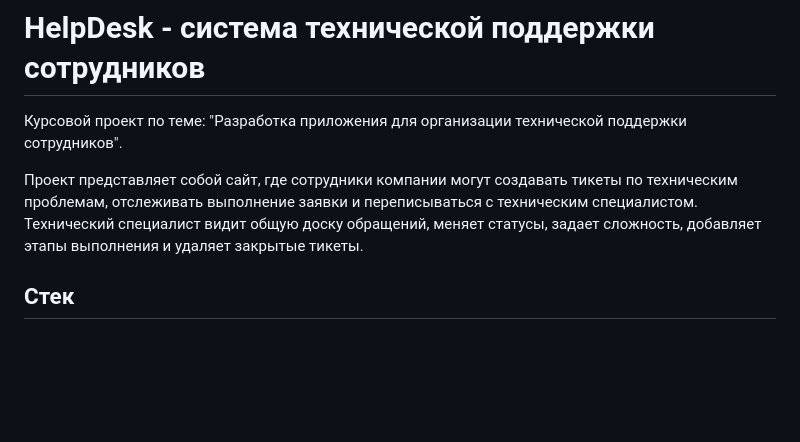
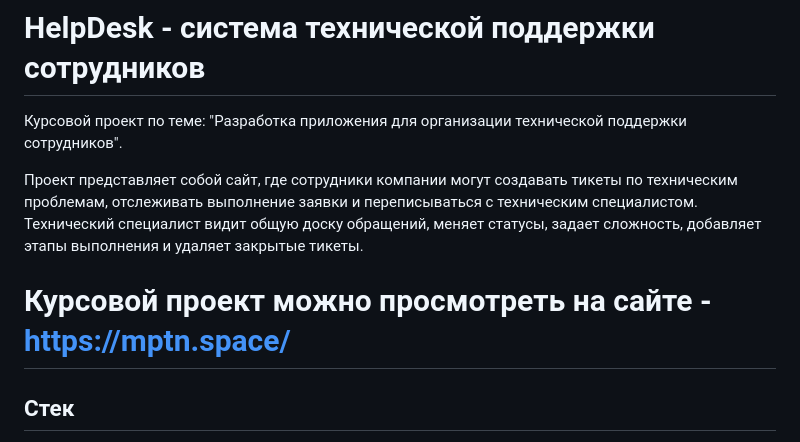
Before and after one commit to MiniMaryo/helpdesk-system-kursovaya, a Markdown page: README.md, the part around the change. Drawn GitHub-style; blank space fills up the shorter version.

Commit message:
Add project website link to README
Added project link to the README file.

```diff
--- a/README.md
+++ b/README.md
@@ -3,6 +3,8 @@
 Курсовой проект по теме: "Разработка приложения для организации технической поддержки сотрудников".
 
 Проект представляет собой сайт, где сотрудники компании могут создавать тикеты по техническим проблемам, отслеживать выполнение заявки и переписываться с техническим специалистом. Технический специалист видит общую доску обращений, меняет статусы, задает сложность, добавляет этапы выполнения и удаляет закрытые тикеты.
+
+# Курсовой проект можно просмотреть на сайте - https://mptn.space/
 
 ## Стек
 
```
